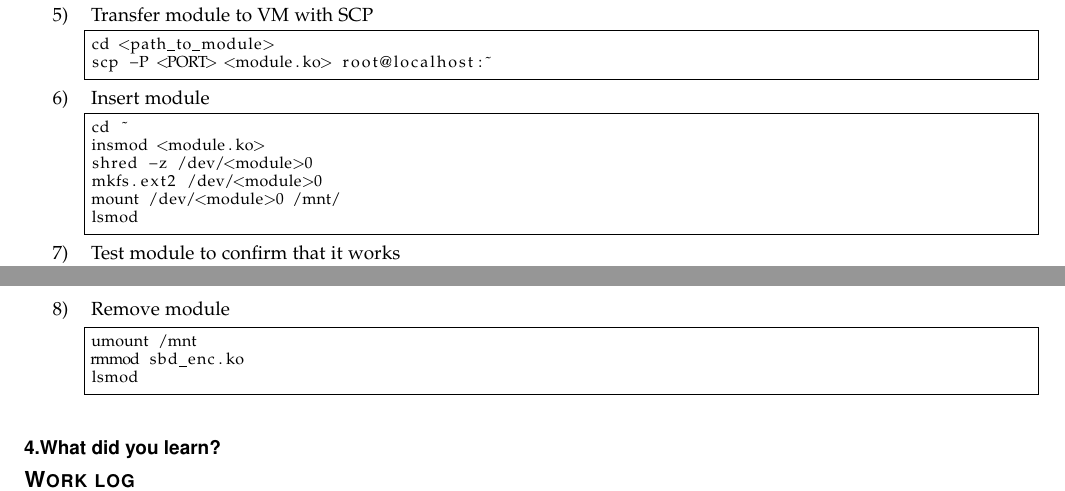
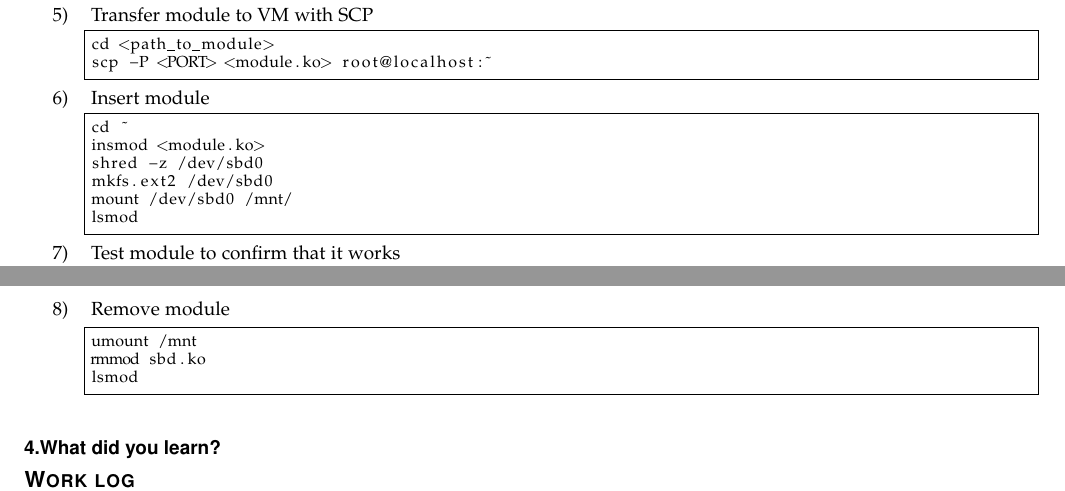
Before and after one commit to CarvellWakeman/cs444, a LaTeX problem sheet (homework3/writeup.tex): two parts of pages 2 and 3 of 3, joined at a grey line, cut so that both start at the same text. Compiled offline with pdfLaTeX.

Commit message:
Cleaned up module file

```diff
--- a/homework3/writeup.tex
+++ b/homework3/writeup.tex
@@ -95,9 +95,9 @@ scp -P <PORT> <module.ko> root@localhost:~
 	\begin{lstlisting}
 cd ~
 insmod <module.ko>
-shred -z /dev/<module>0
-mkfs.ext2 /dev/<module>0
-mount /dev/<module>0 /mnt/
+shred -z /dev/sbd0
+mkfs.ext2 /dev/sbd0
+mount /dev/sbd0 /mnt/
 lsmod
 \end{lstlisting}
 
@@ -127,7 +127,7 @@ lsmod
 \item Remove module
 \begin{lstlisting}
 umount /mnt
-rmmod sbd_enc.ko
+rmmod sbd.ko
 lsmod
 \end{lstlisting}
 
```
Also changed, not shown: homework3/writeup.tex (4 more changed lines), 2 other files.
